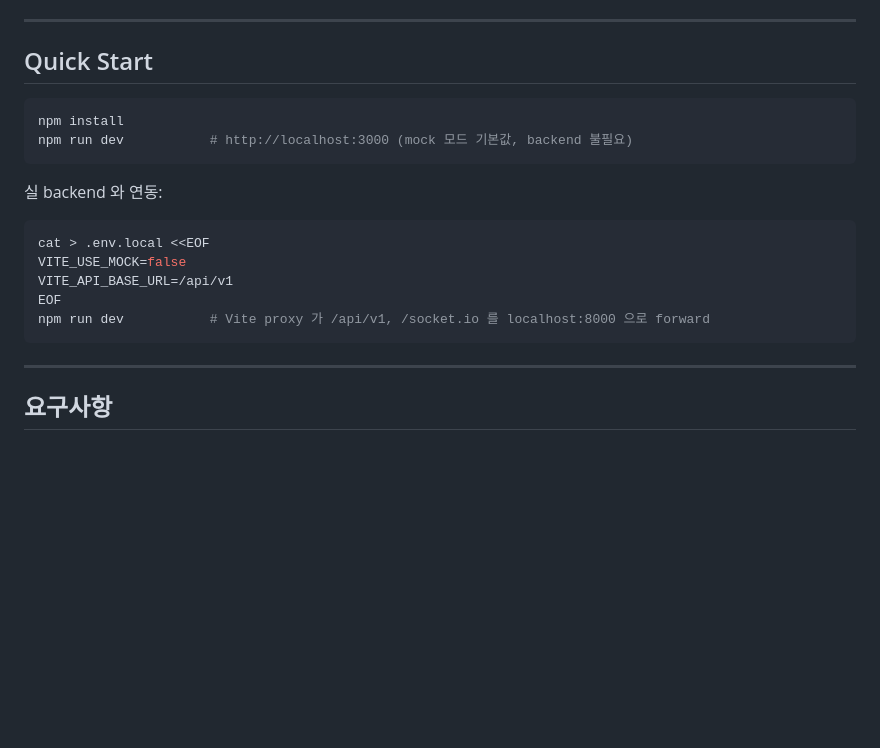
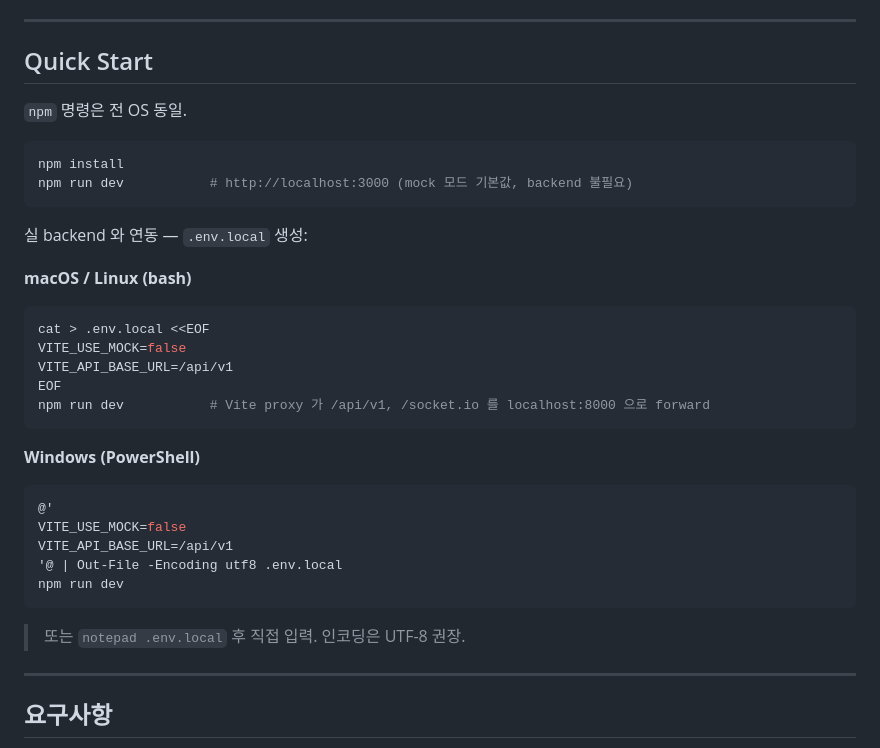
Before and after one commit to dhl-inventory/dhl-inventory-frontend, a Markdown page: README.md, the part around the change. Drawn GitHub-style; blank space fills up the shorter version.

````diff
--- a/README.md
+++ b/README.md
@@ -12,12 +12,16 @@ AI 비전 기반 지능형 재고 운영 시스템의 운영 대시보드 (SPA).
 
 ## Quick Start
 
+`npm` 명령은 전 OS 동일.
+
 ```bash
 npm install
 npm run dev           # http://localhost:3000 (mock 모드 기본값, backend 불필요)
 ```
 
-실 backend 와 연동:
+실 backend 와 연동 — `.env.local` 생성:
+
+**macOS / Linux (bash)**
 
 ```bash
 cat > .env.local <<EOF
@@ -26,6 +30,18 @@ VITE_API_BASE_URL=/api/v1
 EOF
 npm run dev           # Vite proxy 가 /api/v1, /socket.io 를 localhost:8000 으로 forward
 ```
+
+**Windows (PowerShell)**
+
+```powershell
+@'
+VITE_USE_MOCK=false
+VITE_API_BASE_URL=/api/v1
+'@ | Out-File -Encoding utf8 .env.local
+npm run dev
+```
+
+> 또는 `notepad .env.local` 후 직접 입력. 인코딩은 UTF-8 권장.
 
 ---
 
````
Also changed, not shown: docs/development.md (+36 -10 lines).
